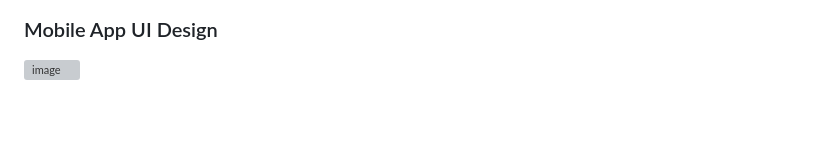
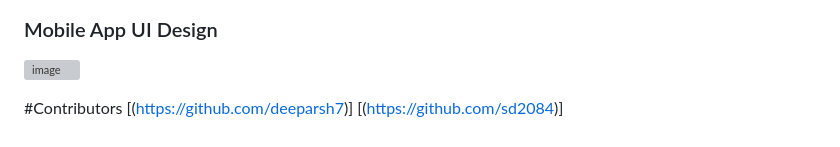
Before and after one commit to Kush3008/Safer-Travel_Routing-Algorithm, a Markdown page: README.md, the part around the change. GitHub-like rendering; blank space fills up the shorter version; grey boxes are pictures that could not be loaded.

```diff
--- a/README.md
+++ b/README.md
@@ -53,3 +53,7 @@ screenshots from the project
 
 ### Mobile App UI Design
 ![image](https://user-images.githubusercontent.com/83759659/233540834-ff77069f-d481-407d-9c26-bb666a7d29e3.png)
+
+#Contributors
+[(https://github.com/deeparsh7)]
+[(https://github.com/sd2084)]
```
